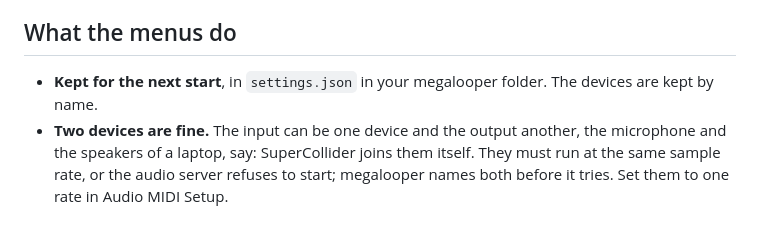
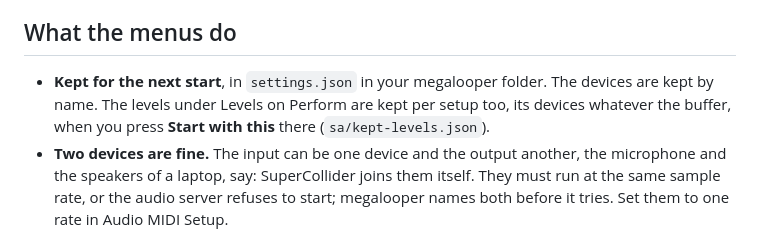
Before and after one commit to weltfried/megalooper, a Markdown page: docs/routing.md, the part around the change. GitHub-like rendering.

```diff
--- a/docs/routing.md
+++ b/docs/routing.md
@@ -10,7 +10,9 @@ what the menus do not offer.
 ## What the menus do
 
 - **Kept for the next start**, in `settings.json` in your megalooper folder.
-  The devices are kept by name.
+  The devices are kept by name. The levels under Levels on Perform are kept
+  per setup too, its devices whatever the buffer, when you press **Start with
+  this** there (`sa/kept-levels.json`).
 - **Two devices are fine.** The input can be one device and the output
   another, the microphone and the speakers of a laptop, say: SuperCollider
   joins them itself. They must run at the same sample rate, or the audio
```
Also changed, not shown: README.md (+1 -0 lines), docs/manual.md (+12 -1 lines), docs/images/perform-light.png, docs/images/perform.png, 7 other files.
